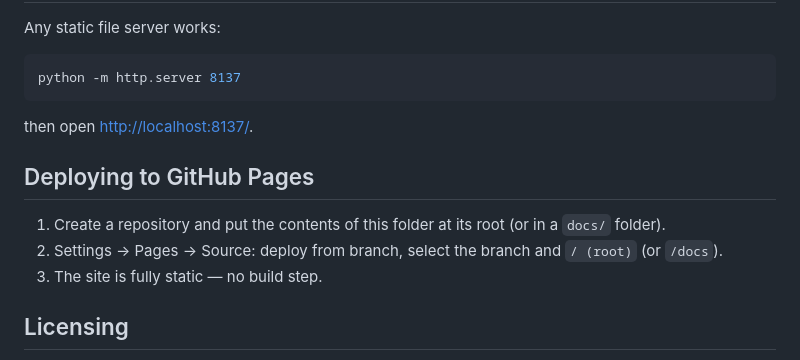
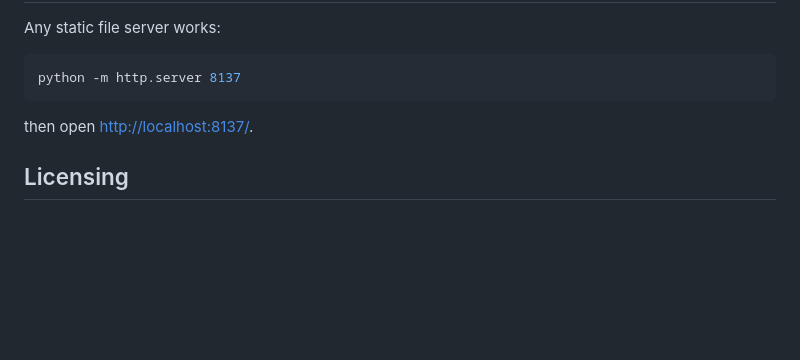
Before and after one commit to erik-larsen/whitney-music-box, a Markdown page: README.md, the part around one of its changes. Drawn GitHub-style; blank space fills up the shorter version.

```diff
--- a/README.md
+++ b/README.md
@@ -85,14 +85,6 @@ python -m http.server 8137
 
 then open <http://localhost:8137/>.
 
-## Deploying to GitHub Pages
-
-1. Create a repository and put the contents of this folder at its root
-   (or in a `docs/` folder).
-2. Settings → Pages → Source: deploy from branch, select the branch and
-   `/ (root)` (or `/docs`).
-3. The site is fully static — no build step.
-
 ## Licensing
 
 The Whitney Music Box and its soundtracks are the work of Jim Bumgardner.
```
Also changed, not shown: other parts of README.md (+1 -1 lines).
